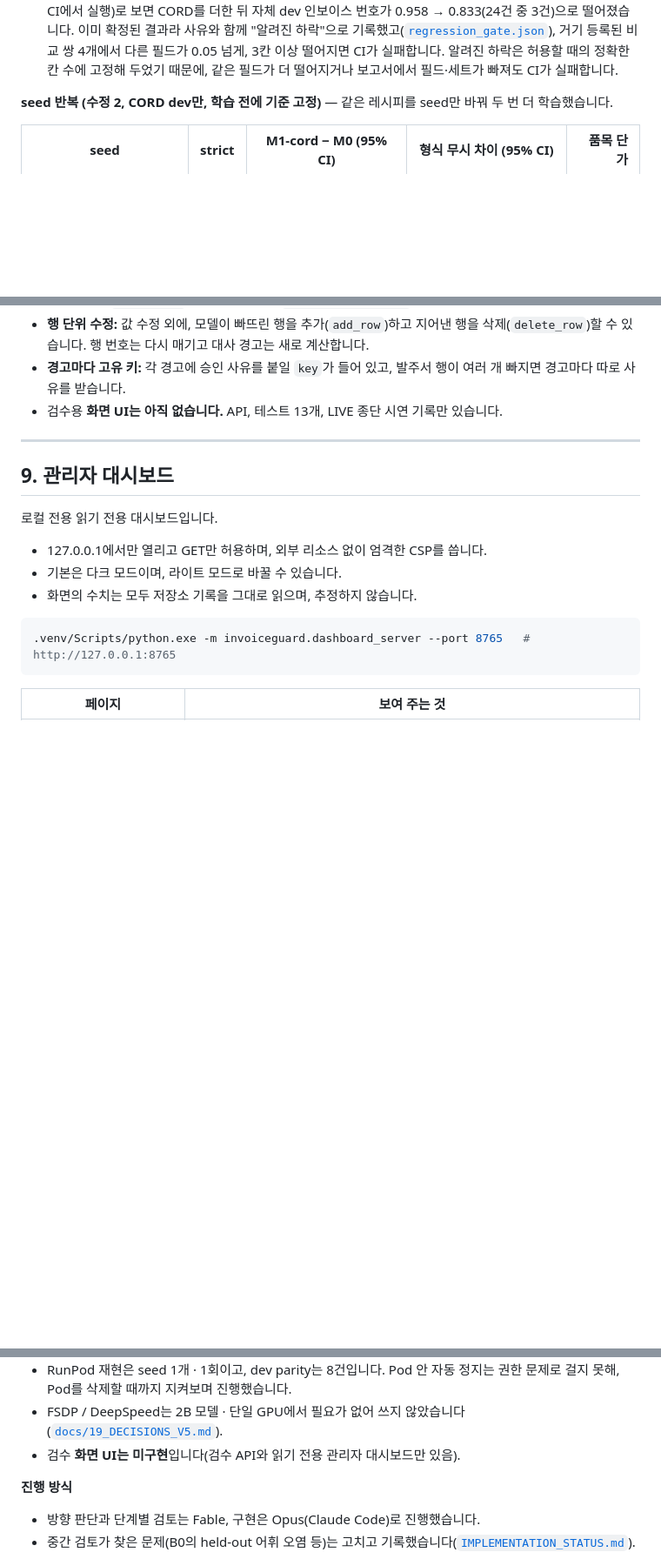
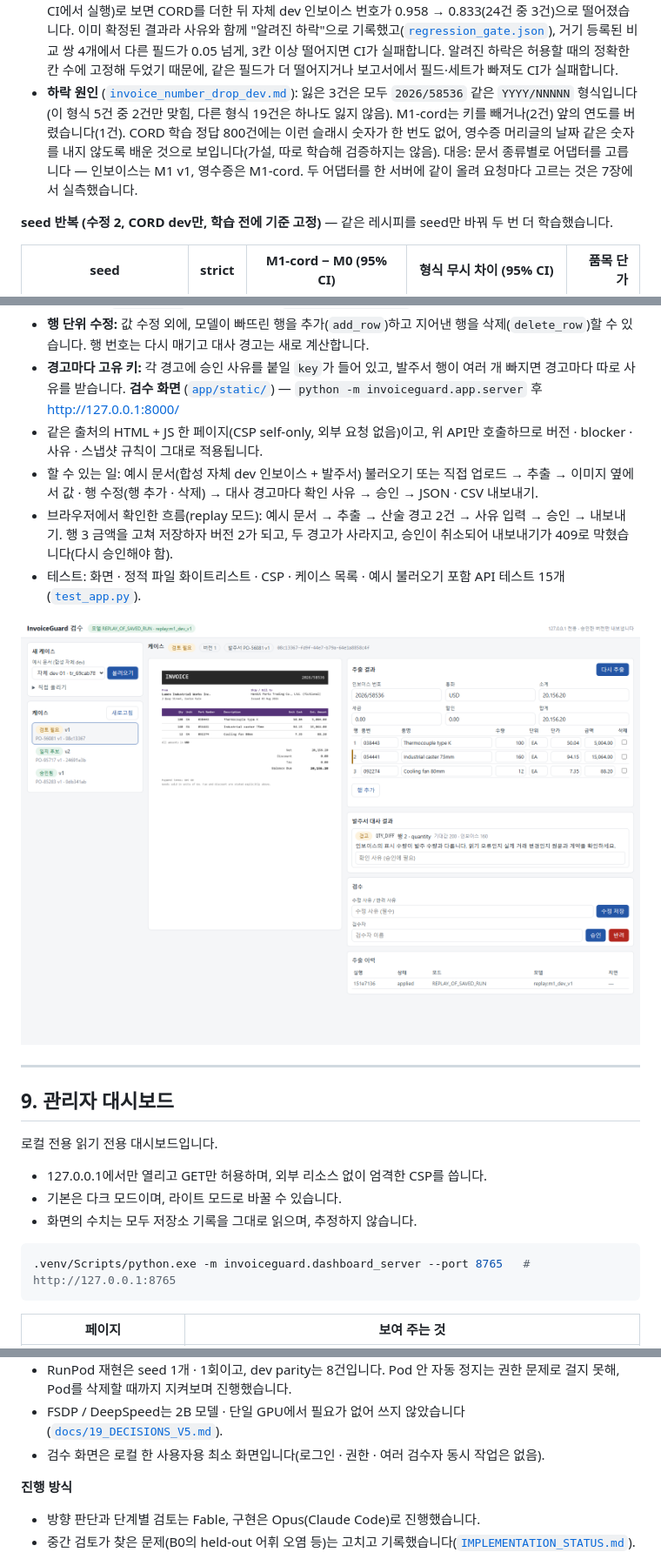
Before and after one commit to TaeyanG4/invoiceguard-po, a Markdown page: README.ko.md, 3 parts joined by grey strips. Shown at 87% size. Rendered like a GitHub page; pictures changed too: docs/images/review-screen.png (added); blank space fills up the shorter version.

Commit message:
Review screen: deep link per case, wider item-name column, screenshot in README; README: drop cause, review screen
Co-Authored-By: Claude Opus 5.5 <noreply@anthropic.com>

```diff
--- a/README.ko.md
+++ b/README.ko.md
@@ -550,6 +550,7 @@ dev 단계 결과와 실패 분류: [`dev_summary.md`](reports/eval/dev_summary.
 - **합성 인보이스로만 학습한 어댑터(M1 v1)는 영수증으로 옮겨 가지 못했습니다.** test에서 M0보다 −0.474 [−0.543, −0.400]이고, 출력 100건 중 25건이 JSON으로 읽히지 않았으며 합계 정확도는 0.12입니다. 학습한 형식 밖에서는 파인튜닝이 해가 될 수 있습니다.
 - dev와 test의 방향이 같습니다(dev +0.0497 → test +0.065).
 - **필드별로 숨은 하락:** 평균 기준(−0.003)으로는 회귀가 없었지만, 필드별 회귀 게이트([`regression_gate.py`](src/invoiceguard/regression_gate.py), CI에서 실행)로 보면 CORD를 더한 뒤 자체 dev 인보이스 번호가 0.958 → 0.833(24건 중 3건)으로 떨어졌습니다. 이미 확정된 결과라 사유와 함께 "알려진 하락"으로 기록했고([`regression_gate.json`](configs/regression_gate.json)), 거기 등록된 비교 쌍 4개에서 다른 필드가 0.05 넘게, 3칸 이상 떨어지면 CI가 실패합니다. 알려진 하락은 허용할 때의 정확한 칸 수에 고정해 두었기 때문에, 같은 필드가 더 떨어지거나 보고서에서 필드·세트가 빠져도 CI가 실패합니다.
+- **하락 원인** ([`invoice_number_drop_dev.md`](reports/eval/invoice_number_drop_dev.md)): 잃은 3건은 모두 `2026/58536` 같은 `YYYY/NNNNN` 형식입니다(이 형식 5건 중 2건만 맞힘, 다른 형식 19건은 하나도 잃지 않음). M1-cord는 키를 빼거나(2건) 앞의 연도를 버렸습니다(1건). CORD 학습 정답 800건에는 이런 슬래시 숫자가 한 번도 없어, 영수증 머리글의 날짜 같은 숫자를 내지 않도록 배운 것으로 보입니다(가설, 따로 학습해 검증하지는 않음). 대응: 문서 종류별로 어댑터를 고릅니다 — 인보이스는 M1 v1, 영수증은 M1-cord. 두 어댑터를 한 서버에 같이 올려 요청마다 고르는 것은 7장에서 실측했습니다.
 
 **seed 반복 (수정 2, CORD dev만, 학습 전에 기준 고정)** — 같은 레시피를 seed만 바꿔 두 번 더 학습했습니다.
 
@@ -651,7 +652,13 @@ reject는 `extracting`을 뺀 모든 상태에서, 재추출은 `approved`를
   재시작하면 `extracting`에 남은 케이스는 `failed/INTERRUPTED`로 바뀝니다.
 - **행 단위 수정:** 값 수정 외에, 모델이 빠뜨린 행을 추가(`add_row`)하고 지어낸 행을 삭제(`delete_row`)할 수 있습니다. 행 번호는 다시 매기고 대사 경고는 새로 계산합니다.
 - **경고마다 고유 키:** 각 경고에 승인 사유를 붙일 `key`가 들어 있고, 발주서 행이 여러 개 빠지면 경고마다 따로 사유를 받습니다.
-- 검수용 **화면 UI는 아직 없습니다.** API, 테스트 13개, LIVE 종단 시연 기록만 있습니다.
+**검수 화면** ([`app/static/`](src/invoiceguard/app/static)) — `python -m invoiceguard.app.server` 후 http://127.0.0.1:8000/
+- 같은 출처의 HTML + JS 한 페이지(CSP self-only, 외부 요청 없음)이고, 위 API만 호출하므로 버전 · blocker · 사유 · 스냅샷 규칙이 그대로 적용됩니다.
+- 할 수 있는 일: 예시 문서(합성 자체 dev 인보이스 + 발주서) 불러오기 또는 직접 업로드 → 추출 → 이미지 옆에서 값 · 행 수정(행 추가 · 삭제) → 대사 경고마다 확인 사유 → 승인 → JSON · CSV 내보내기.
+- 브라우저에서 확인한 흐름(replay 모드): 예시 문서 → 추출 → 산술 경고 2건 → 사유 입력 → 승인 → 내보내기. 행 3 금액을 고쳐 저장하자 버전 2가 되고, 두 경고가 사라지고, 승인이 취소되어 내보내기가 409로 막혔습니다(다시 승인해야 함).
+- 테스트: 화면 · 정적 파일 화이트리스트 · CSP · 케이스 목록 · 예시 불러오기 포함 API 테스트 15개([`test_app.py`](tests/test_app.py)).
+
+![검수 화면 — 수량 차이 경고가 난 합성 인보이스](docs/images/review-screen.png)
 
 ---
 
@@ -718,7 +725,7 @@ reject는 `extracting`을 뺀 모든 상태에서, 재추출은 `approved`를
 - 같은 정밀도에서도 GPU마다 출력이 문서 1건 정도 갈릴 수 있습니다(소수점 끝자리 차이 → greedy 토큰 하나). 그래서 비교는 한 GPU 안에서만 했습니다([12장](#12-runpod-클라우드-재현)).
 - RunPod 재현은 seed 1개 · 1회이고, dev parity는 8건입니다. Pod 안 자동 정지는 권한 문제로 걸지 못해, Pod를 삭제할 때까지 지켜보며 진행했습니다.
 - FSDP / DeepSpeed는 2B 모델 · 단일 GPU에서 필요가 없어 쓰지 않았습니다([`docs/19_DECISIONS_V5.md`](docs/19_DECISIONS_V5.md)).
-- 검수 **화면 UI는 미구현**입니다(검수 API와 읽기 전용 관리자 대시보드만 있음).
+- 검수 화면은 로컬 한 사용자용 최소 화면입니다(로그인 · 권한 · 여러 검수자 동시 작업은 없음).
 
 **진행 방식**
 - 방향 판단과 단계별 검토는 Fable, 구현은 Opus(Claude Code)로 진행했습니다.
```
Also changed, not shown: README.md (+9 -2 lines), 4 other files.
